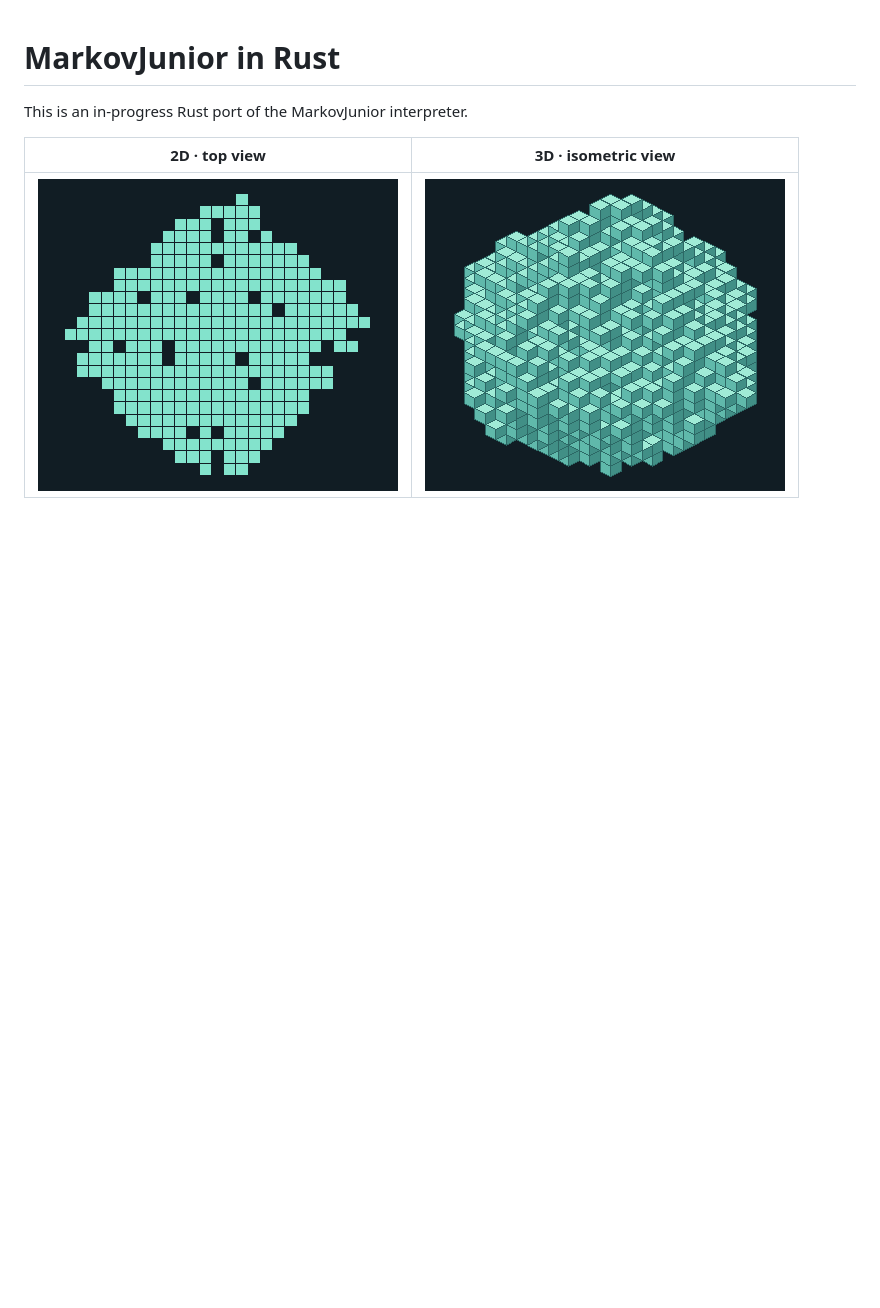
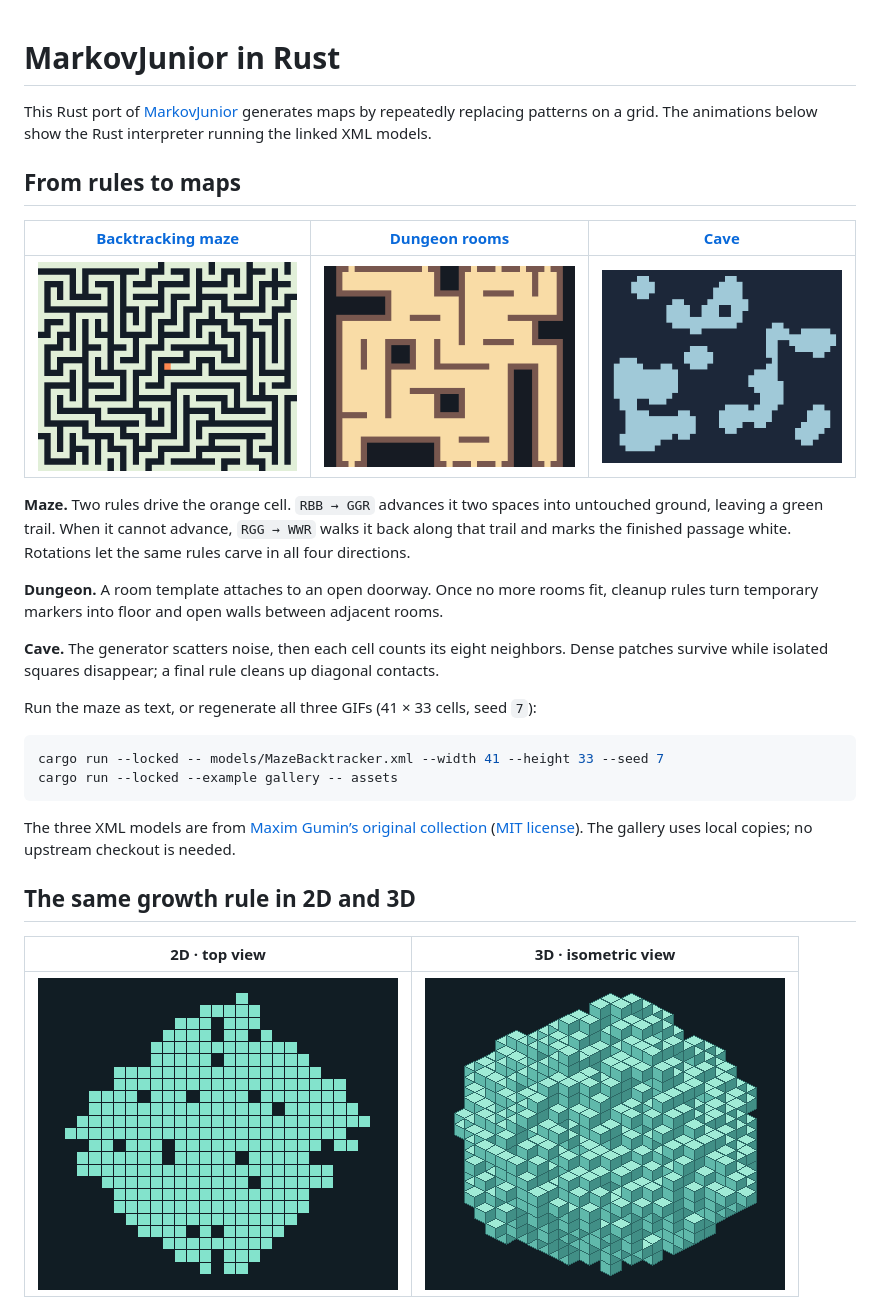
Before and after one commit to ParkSnoopy/markovjunior-rs, a Markdown page: README.md, the part around the change. Rendered like a GitHub page; pictures changed too: assets/cave.gif (added), assets/dungeon.gif (added), assets/maze.gif (added); blank space fills up the shorter version.

````diff
--- a/README.md
+++ b/README.md
@@ -1,6 +1,29 @@
 # MarkovJunior in Rust
 
-This is an in-progress Rust port of the MarkovJunior interpreter.
+This Rust port of [MarkovJunior](https://github.com/mxgmn/MarkovJunior) generates maps by repeatedly replacing patterns on a grid. The animations below show the Rust interpreter running the linked XML models.
+
+## From rules to maps
+
+| [Backtracking maze](models/MazeBacktracker.xml) | [Dungeon rooms](models/BasicDungeonGrowth.xml) | [Cave](models/Cave.xml) |
+| :---: | :---: | :---: |
+| ![A maze grows along a green trail and backtracks at dead ends](assets/maze.gif) | ![Square rooms attach at doorways and merge into a dungeon floor plan](assets/dungeon.gif) | ![Random cells smooth into cave pockets](assets/cave.gif) |
+
+**Maze.** Two rules drive the orange cell. `RBB → GGR` advances it two spaces into untouched ground, leaving a green trail. When it cannot advance, `RGG → WWR` walks it back along that trail and marks the finished passage white. Rotations let the same rules carve in all four directions.
+
+**Dungeon.** A room template attaches to an open doorway. Once no more rooms fit, cleanup rules turn temporary markers into floor and open walls between adjacent rooms.
+
+**Cave.** The generator scatters noise, then each cell counts its eight neighbors. Dense patches survive while isolated squares disappear; a final rule cleans up diagonal contacts.
+
+Run the maze as text, or regenerate all three GIFs (41 × 33 cells, seed `7`):
+
+```sh
+cargo run --locked -- models/MazeBacktracker.xml --width 41 --height 33 --seed 7
+cargo run --locked --example gallery -- assets
+```
+
+The three XML models are from [Maxim Gumin’s original collection](https://github.com/mxgmn/MarkovJunior/tree/42aaf24bcf54ae164fba49c0a59348297904a676/models) ([MIT license](LICENSE)). The gallery uses local copies; no upstream checkout is needed.
+
+## The same growth rule in 2D and 3D
 
 | 2D · top view | 3D · isometric view |
 | :---: | :---: |
````
Also changed, not shown: 8 other files.
